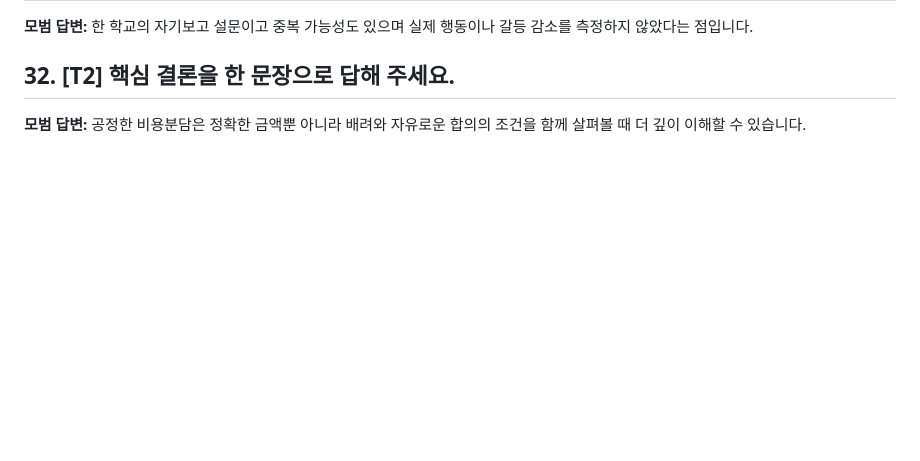
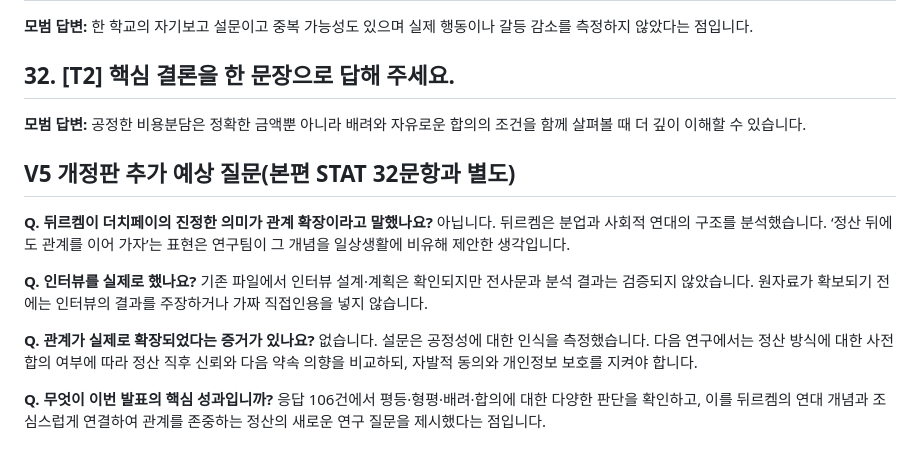
Before and after one commit to khs11235744-bit/rne-shinjw-fairness-cinema-2026, a Markdown page: docs/STAT_32문항_모범답안.md, the part around the change. Drawn GitHub-style; blank space fills up the shorter version.

Commit message:
docs(shinjw): align V5 speaker script theory tools and jury Q&A

```diff
--- a/docs/STAT_32문항_모범답안.md
+++ b/docs/STAT_32문항_모범답안.md
@@ -96,3 +96,19 @@ S: 설계와 윤리 / T: 통계 분석 / A: 주장과 한계 / T2: 교과와 사
 
 ## 32. [T2] 핵심 결론을 한 문장으로 답해 주세요.
 **모범 답변:** 공정한 비용분담은 정확한 금액뿐 아니라 배려와 자유로운 합의의 조건을 함께 살펴볼 때 더 깊이 이해할 수 있습니다.
+
+
+
+## V5 개정판 추가 예상 질문(본편 STAT 32문항과 별도)
+
+**Q. 뒤르켐이 더치페이의 진정한 의미가 관계 확장이라고 말했나요?**
+아닙니다. 뒤르켐은 분업과 사회적 연대의 구조를 분석했습니다. ‘정산 뒤에도 관계를 이어 가자’는 표현은 연구팀이 그 개념을 일상생활에 비유해 제안한 생각입니다.
+
+**Q. 인터뷰를 실제로 했나요?**
+기존 파일에서 인터뷰 설계·계획은 확인되지만 전사문과 분석 결과는 검증되지 않았습니다. 원자료가 확보되기 전에는 인터뷰의 결과를 주장하거나 가짜 직접인용을 넣지 않습니다.
+
+**Q. 관계가 실제로 확장되었다는 증거가 있나요?**
+없습니다. 설문은 공정성에 대한 인식을 측정했습니다. 다음 연구에서는 정산 방식에 대한 사전 합의 여부에 따라 정산 직후 신뢰와 다음 약속 의향을 비교하되, 자발적 동의와 개인정보 보호를 지켜야 합니다.
+
+**Q. 무엇이 이번 발표의 핵심 성과입니까?**
+응답 106건에서 평등·형평·배려·합의에 대한 다양한 판단을 확인하고, 이를 뒤르켐의 연대 개념과 조심스럽게 연결하여 관계를 존중하는 정산의 새로운 연구 질문을 제시했다는 점입니다.
```
